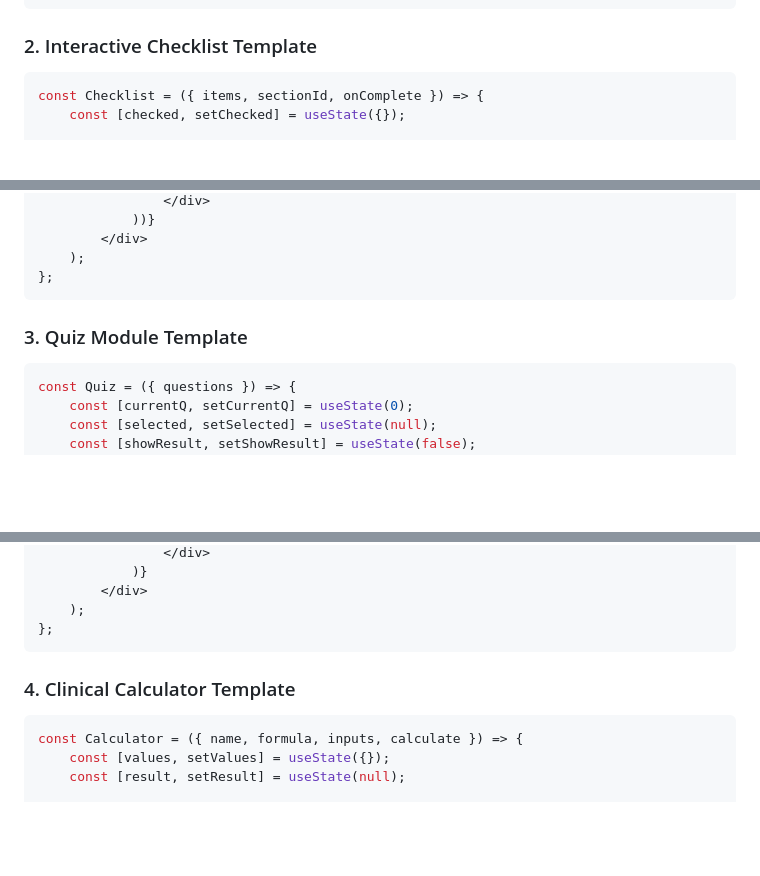
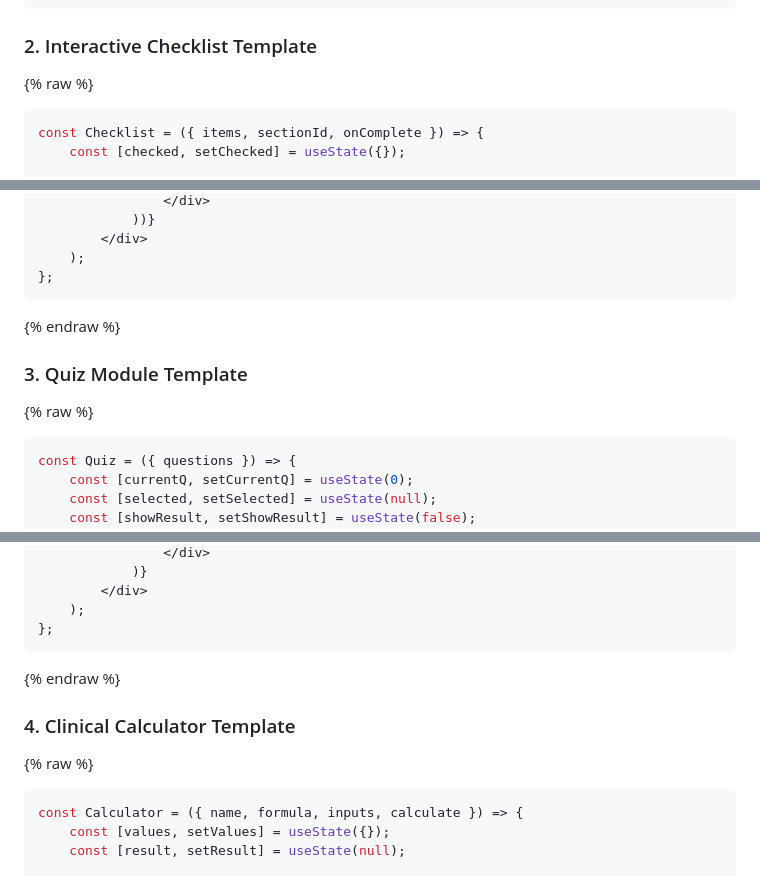
Before and after one commit to drake1128/saq-questionnaire, a Markdown page: claude-skills.md, 3 parts joined by grey strips. GitHub-like rendering; blank space fills up the shorter version.

Commit message:
Fix Jekyll Liquid syntax error in claude-skills.md
Wrap JSX code blocks containing JavaScript template literals with
raw/endraw tags to prevent Jekyll from misinterpreting them as
Liquid variables.

Co-Authored-By: Claude Opus 4.5 <noreply@anthropic.com>

````diff
--- a/claude-skills.md
+++ b/claude-skills.md
@@ -142,6 +142,7 @@ const EducationalSection = ({ title, content, keyPoints }) => (
 
 ### 2. Interactive Checklist Template
 
+{% raw %}
 ```jsx
 const Checklist = ({ items, sectionId, onComplete }) => {
     const [checked, setChecked] = useState({});
@@ -172,9 +173,11 @@ const Checklist = ({ items, sectionId, onComplete }) => {
     );
 };
 ```
+{% endraw %}
 
 ### 3. Quiz Module Template
 
+{% raw %}
 ```jsx
 const Quiz = ({ questions }) => {
     const [currentQ, setCurrentQ] = useState(0);
@@ -232,9 +235,11 @@ const Quiz = ({ questions }) => {
     );
 };
 ```
+{% endraw %}
 
 ### 4. Clinical Calculator Template
 
+{% raw %}
 ```jsx
 const Calculator = ({ name, formula, inputs, calculate }) => {
     const [values, setValues] = useState({});
````
Also changed, not shown: other parts of claude-skills.md (+1 -0 lines).
